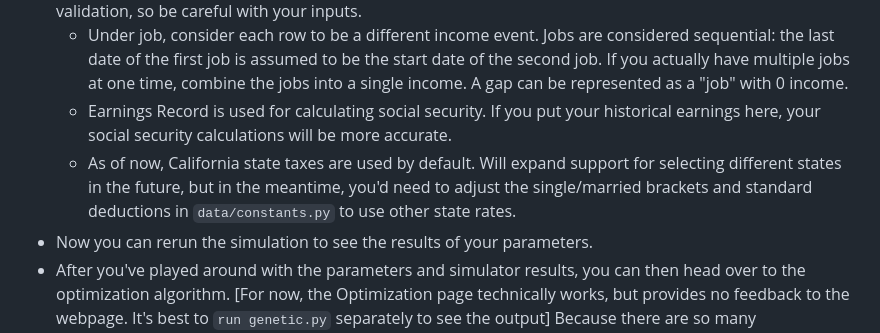
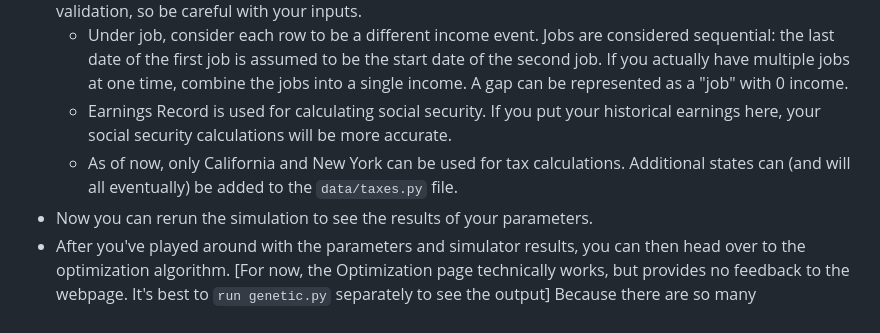
Before and after one commit to chriskelly/LifeFinances, a Markdown page: README.md, the part around the change. GitHub-like rendering.

```diff
--- a/README.md
+++ b/README.md
@@ -19,7 +19,7 @@ pip3 install -r requirements.txt
 - Next you'll want to put in your own parameters to see how you would perform! Go to the parameters page and modify the parameters to match your situation and strategy. It's currently still pending a data validation, so be careful with your inputs.
   - Under job, consider each row to be a different income event. Jobs are considered sequential: the last date of the first job is assumed to be the start date of the second job. If you actually have multiple jobs at one time, combine the jobs into a single income. A gap can be represented as a "job" with 0 income.
   - Earnings Record is used for calculating social security. If you put your historical earnings here, your social security calculations will be more accurate.
-  - As of now, California state taxes are used by default. Will expand support for selecting different states in the future, but in the meantime, you'd need to adjust the single/married brackets and standard deductions in `data/constants.py` to use other state rates.
+  - As of now, only California and New York can be used for tax calculations. Additional states can (and will all eventually) be added to the `data/taxes.py` file.
 - Now you can rerun the simulation to see the results of your parameters.
 - After you've played around with the parameters and simulator results, you can then head over to the optimization algorithm. [For now, the Optimization page technically works, but provides no feedback to the webpage. It's best to `run genetic.py` separately to see the output] Because there are so many combinations of parameters, it's tiring to try out all of them to see which one works best for your situation. Should you take your social security early? What if you use a bond tent, but aren't sure the right glide path? Optimization is designed to iterate through different parameters in search of an optimal combination that gives a higher success rate. When it finds one that hits the success threshold (95%), it'll overwrite your database with the successful parameters. After that, it'll try again, but with a closer retirement date. You can leave it running, and it'll continue looking for better combinations. At any point, you can kill the process and you'll have the best combination saved in your database. For now, if you run the optimizer from the browser, there is no feedback in the browser. You'll see the print statements in the Terminal window that will show you progress of the algorithm. Make sure to stop the optimizer or else it will continue to run.
 
```
